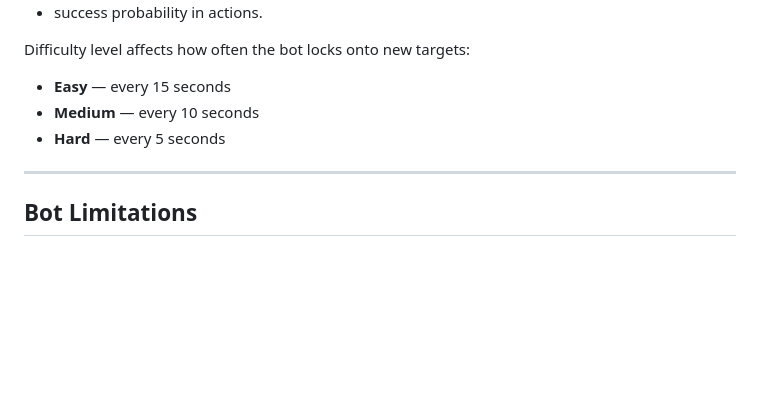
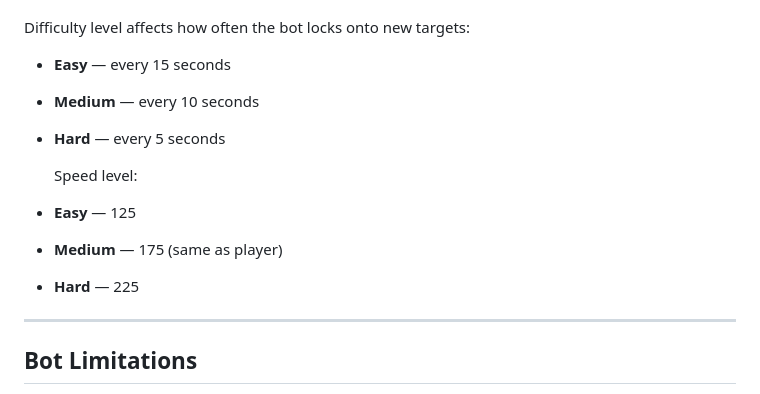
Before and after one commit to DigiDoggy/Light-Hunter, a Markdown page: ReadMe.md, the part around the change. GitHub-like rendering; blank space fills up the shorter version.

Commit message:
readME add

```diff
--- a/ReadMe.md
+++ b/ReadMe.md
@@ -385,6 +385,10 @@ Difficulty level affects how often the bot locks onto new targets:
 - **Medium** — every 10 seconds
 - **Hard** — every 5 seconds
 
+  Speed level:
+- **Easy** — 125
+- **Medium** — 175 (same as player)
+- **Hard** — 225
 ---
 
 ## Bot Limitations
```
